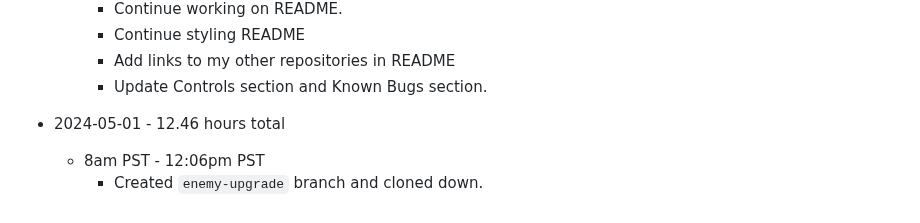
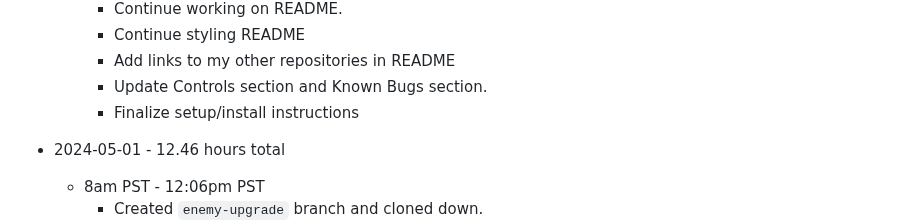
Before and after one commit to mejia-dev/epicodus-capstone-mvp, a Markdown page: Timetracker.md, the part around the change. GitHub-like rendering.

Commit message:
Update Timetracker

```diff
--- a/Timetracker.md
+++ b/Timetracker.md
@@ -26,6 +26,7 @@
     * Continue styling README
     * Add links to my other repositories in README
     * Update Controls section and Known Bugs section.
+    * Finalize setup/install instructions
 
 
 * 2024-05-01 - 12.46 hours total
```
